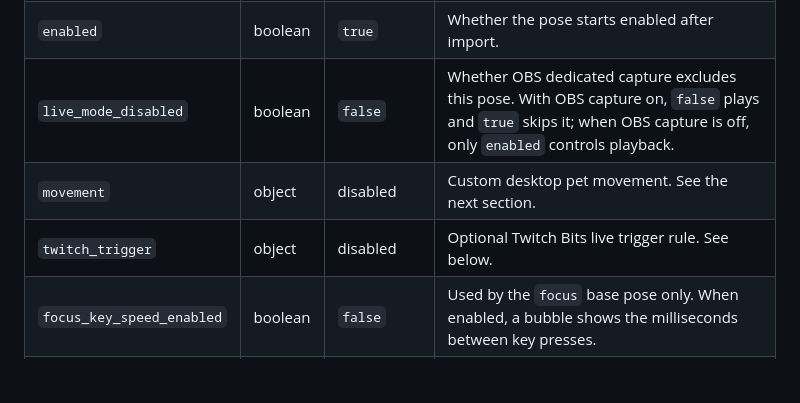
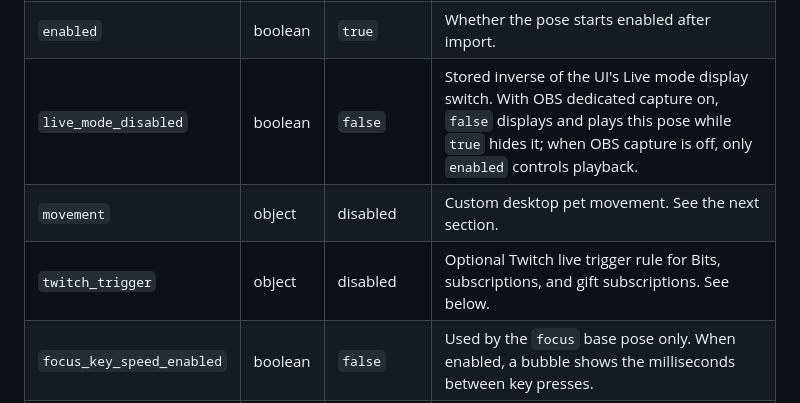
Before and after one commit to aycs56/DesktopPetStudioApp, a Markdown page: docs/workshop-creator-json-guide.en.md, the part around one of its changes. GitHub-like rendering; blank space fills up the shorter version.

```diff
--- a/docs/workshop-creator-json-guide.en.md
+++ b/docs/workshop-creator-json-guide.en.md
@@ -179,9 +188,9 @@ Notes:
 | `bubble_texts` | array | `[]` | Bubble text lines for this pose. The app chooses one randomly. |
 | `bubble_interval_sec` | number | `45` | Auto bubble interval in seconds, minimum `1`. |
 | `enabled` | boolean | `true` | Whether the pose starts enabled after import. |
-| `live_mode_disabled` | boolean | `false` | Whether OBS dedicated capture excludes this pose. With OBS capture on, `false` plays and `true` skips it; when OBS capture is off, only `enabled` controls playback. |
+| `live_mode_disabled` | boolean | `false` | Stored inverse of the UI's Live mode display switch. With OBS dedicated capture on, `false` displays and plays this pose while `true` hides it; when OBS capture is off, only `enabled` controls playback. |
 | `movement` | object | disabled | Custom desktop pet movement. See the next section. |
-| `twitch_trigger` | object | disabled | Optional Twitch Bits live trigger rule. See below. |
+| `twitch_trigger` | object | disabled | Optional Twitch live trigger rule for Bits, subscriptions, and gift subscriptions. See below. |
 | `focus_key_speed_enabled` | boolean | `false` | Used by the `focus` base pose only. When enabled, a bubble shows the milliseconds between key presses. |
 | `focus_key_speed_prefix` | string | `按鍵速度 ` | Used by `focus` only. Text before the calculated value and built-in `ms`. |
 | `focus_key_speed_suffix` | string | `，主人手速快到出現殘影!!` | Used by `focus` only. Text after the calculated value and built-in `ms`. |
```
Also changed, not shown: other parts of docs/workshop-creator-json-guide.en.md (+16 -3 lines), docs/workshop-creator-json-guide.zh-Hans.md (+18 -5 lines), docs/workshop-creator-json-guide.zh-Hant.md (+18 -5 lines).
